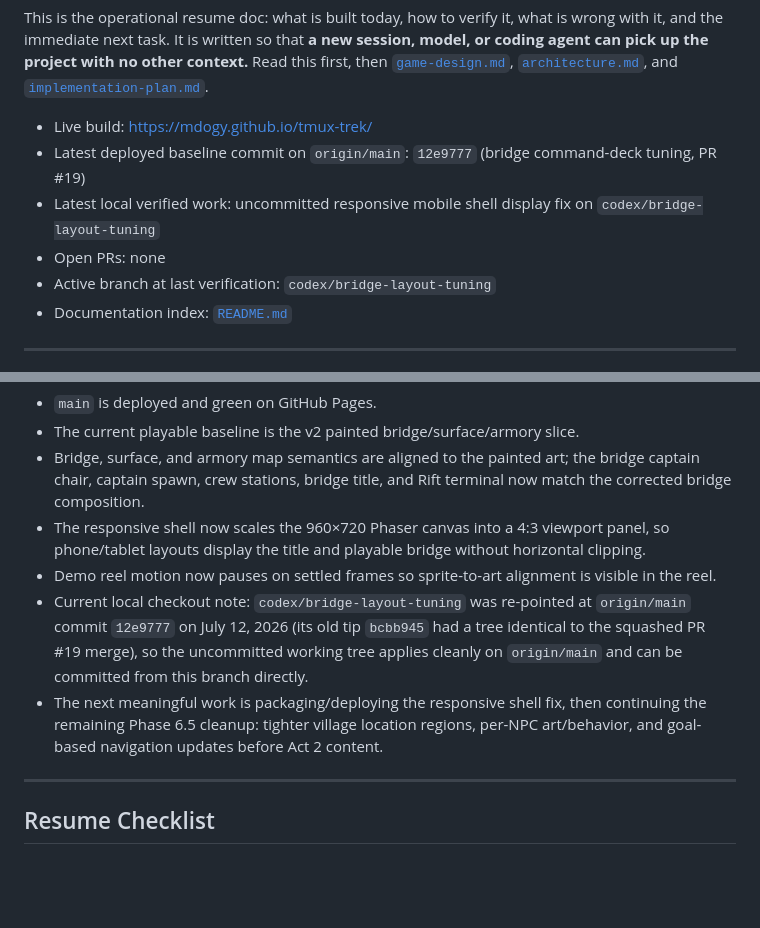
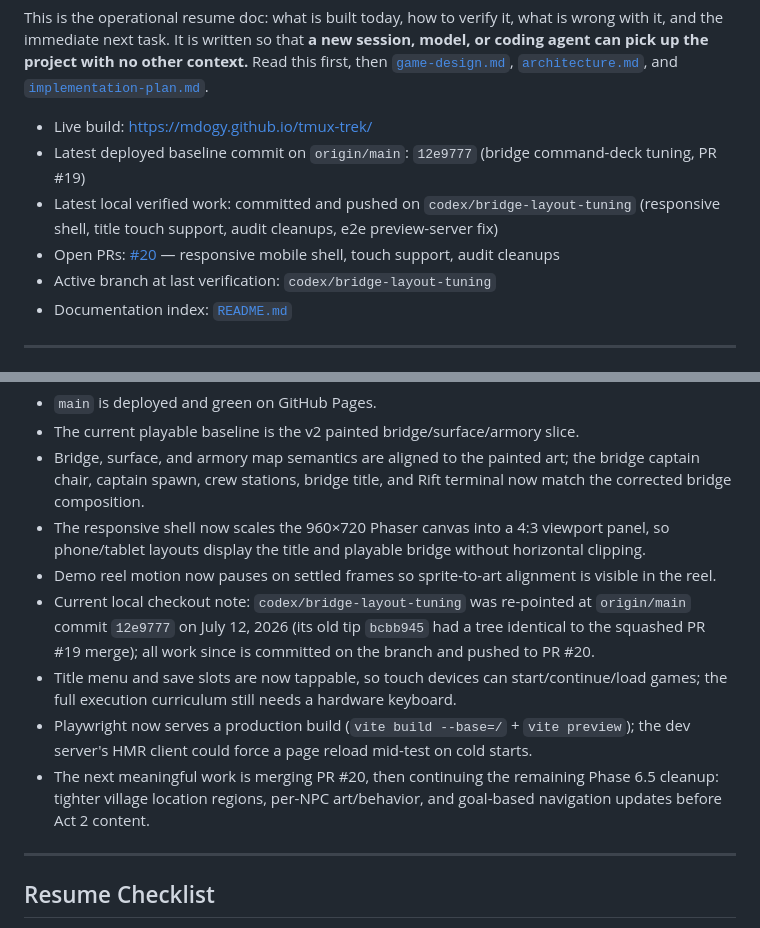
Before and after one commit to mdogy/tmux-trek, a Markdown page: docs/session-handoff.md, 2 parts joined by grey strips. Drawn GitHub-style; blank space fills up the shorter version.

Commit message:
docs: point handoff at PR #20 and record touch/e2e state
Co-Authored-By: Claude Fable 5 <noreply@anthropic.com>
Claude-Session: https://claude.ai/code/session_01ESBe8eZV7Zeajha7ZUAxto

```diff
--- a/docs/session-handoff.md
+++ b/docs/session-handoff.md
@@ -6,8 +6,8 @@ This is the operational resume doc: what is built today, how to verify it, what
 
 - Live build: <https://mdogy.github.io/tmux-trek/>
 - Latest deployed baseline commit on `origin/main`: `12e9777` (bridge command-deck tuning, PR #19)
-- Latest local verified work: uncommitted responsive mobile shell display fix on `codex/bridge-layout-tuning`
-- Open PRs: none
+- Latest local verified work: committed and pushed on `codex/bridge-layout-tuning` (responsive shell, title touch support, audit cleanups, e2e preview-server fix)
+- Open PRs: [#20](https://github.com/mdogy/tmux-trek/pull/20) — responsive mobile shell, touch support, audit cleanups
 - Active branch at last verification: `codex/bridge-layout-tuning`
 - Documentation index: [`README.md`](README.md)
 
@@ -24,8 +24,10 @@ Build TMUX Trek as an educational game where the story makes real tmux actions n
 - Bridge, surface, and armory map semantics are aligned to the painted art; the bridge captain chair, captain spawn, crew stations, bridge title, and Rift terminal now match the corrected bridge composition.
 - The responsive shell now scales the 960×720 Phaser canvas into a 4:3 viewport panel, so phone/tablet layouts display the title and playable bridge without horizontal clipping.
 - Demo reel motion now pauses on settled frames so sprite-to-art alignment is visible in the reel.
-- Current local checkout note: `codex/bridge-layout-tuning` was re-pointed at `origin/main` commit `12e9777` on July 12, 2026 (its old tip `bcbb945` had a tree identical to the squashed PR #19 merge), so the uncommitted working tree applies cleanly on `origin/main` and can be committed from this branch directly.
-- The next meaningful work is packaging/deploying the responsive shell fix, then continuing the remaining Phase 6.5 cleanup: tighter village location regions, per-NPC art/behavior, and goal-based navigation updates before Act 2 content.
+- Current local checkout note: `codex/bridge-layout-tuning` was re-pointed at `origin/main` commit `12e9777` on July 12, 2026 (its old tip `bcbb945` had a tree identical to the squashed PR #19 merge); all work since is committed on the branch and pushed to PR #20.
+- Title menu and save slots are now tappable, so touch devices can start/continue/load games; the full execution curriculum still needs a hardware keyboard.
+- Playwright now serves a production build (`vite build --base=/` + `vite preview`); the dev server's HMR client could force a page reload mid-test on cold starts.
+- The next meaningful work is merging PR #20, then continuing the remaining Phase 6.5 cleanup: tighter village location regions, per-NPC art/behavior, and goal-based navigation updates before Act 2 content.
 
 ---
 
```
